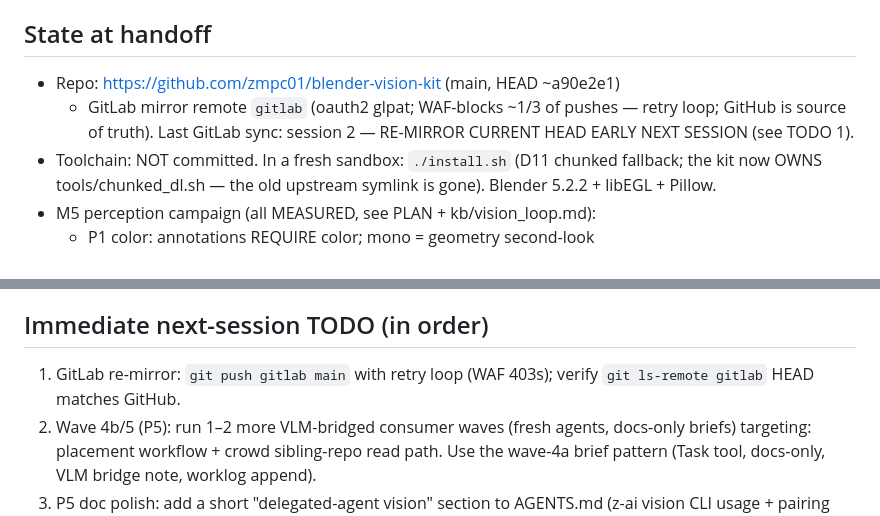
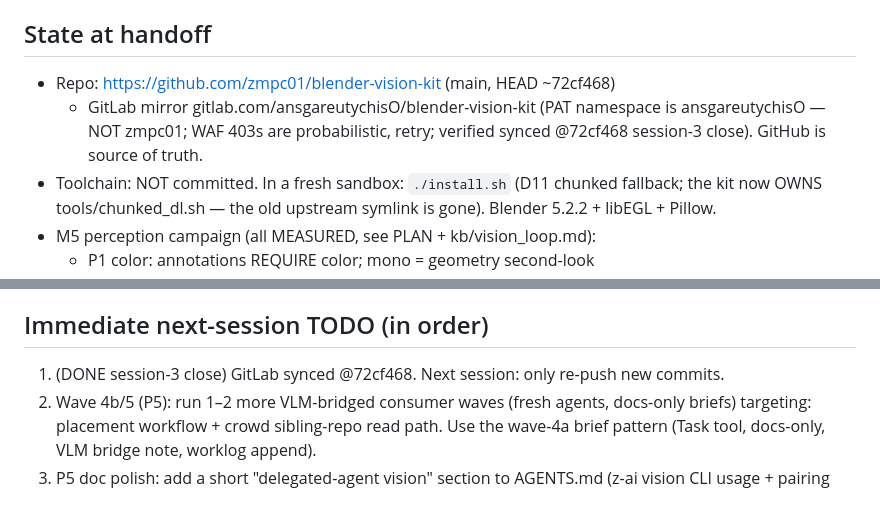
Before and after one commit to zmpc01/blender-vision-kit, a Markdown page: HANDOFF.md, 2 parts joined by grey strips. Rendered like a GitHub page.

Commit message:
vision-kit handoff: GitLab mirror verified under ansgareutychisO namespace (PAT namespace, not zmpc01)

```diff
--- a/HANDOFF.md
+++ b/HANDOFF.md
@@ -6,10 +6,11 @@
 
 ## State at handoff
 
-- Repo: https://github.com/zmpc01/blender-vision-kit (main, HEAD ~a90e2e1)
-  + GitLab mirror remote `gitlab` (oauth2 glpat; WAF-blocks ~1/3 of
-  pushes — retry loop; GitHub is source of truth). Last GitLab sync:
-  session 2 — RE-MIRROR CURRENT HEAD EARLY NEXT SESSION (see TODO 1).
+- Repo: https://github.com/zmpc01/blender-vision-kit (main, HEAD ~72cf468)
+  + GitLab mirror gitlab.com/ansgareutychisO/blender-vision-kit (PAT
+  namespace is ansgareutychisO — NOT zmpc01; WAF 403s are probabilistic,
+  retry; verified synced @72cf468 session-3 close). GitHub is source of
+  truth.
 - Toolchain: NOT committed. In a fresh sandbox: `./install.sh`
   (D11 chunked fallback; the kit now OWNS tools/chunked_dl.sh — the old
   upstream symlink is gone). Blender 5.2.2 + libEGL + Pillow.
@@ -34,8 +35,7 @@
 
 ## Immediate next-session TODO (in order)
 
-1. GitLab re-mirror: `git push gitlab main` with retry loop (WAF 403s);
-   verify `git ls-remote gitlab` HEAD matches GitHub.
+1. (DONE session-3 close) GitLab synced @72cf468. Next session: only re-push new commits.
 2. Wave 4b/5 (P5): run 1–2 more VLM-bridged consumer waves (fresh
    agents, docs-only briefs) targeting: placement workflow + crowd
    sibling-repo read path. Use the wave-4a brief pattern (Task tool,
```
